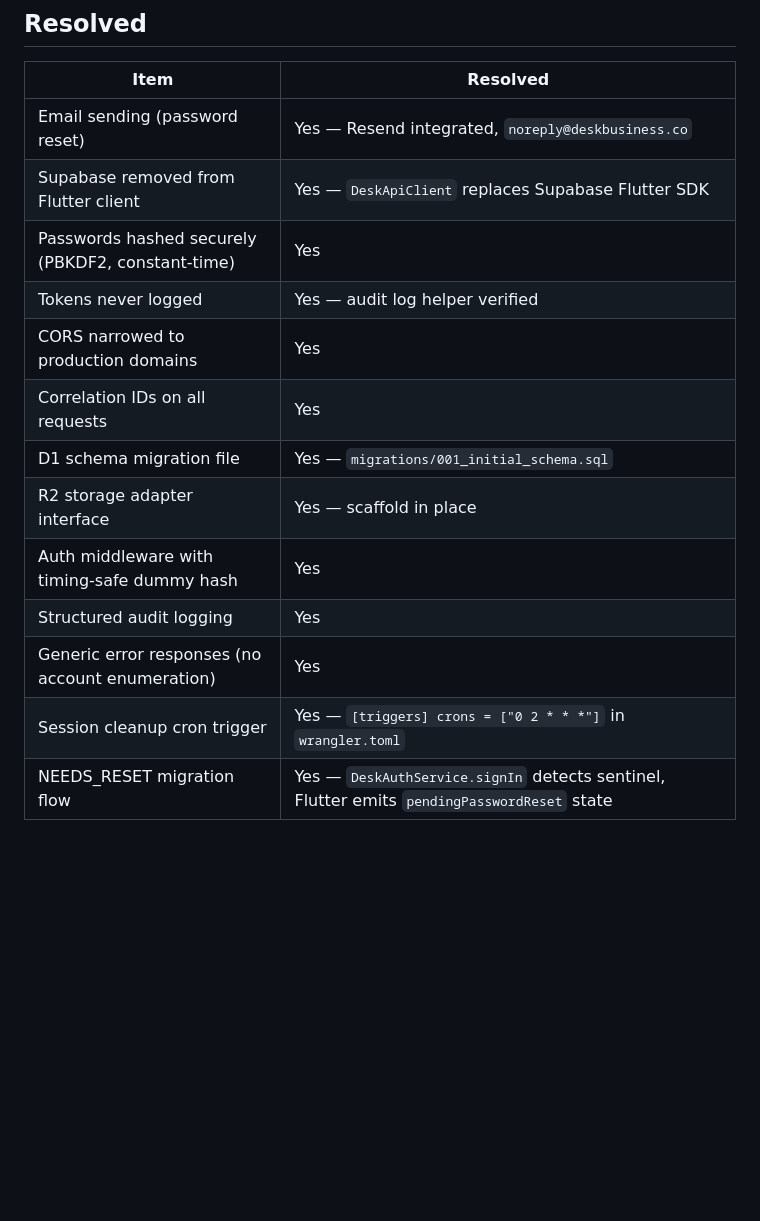
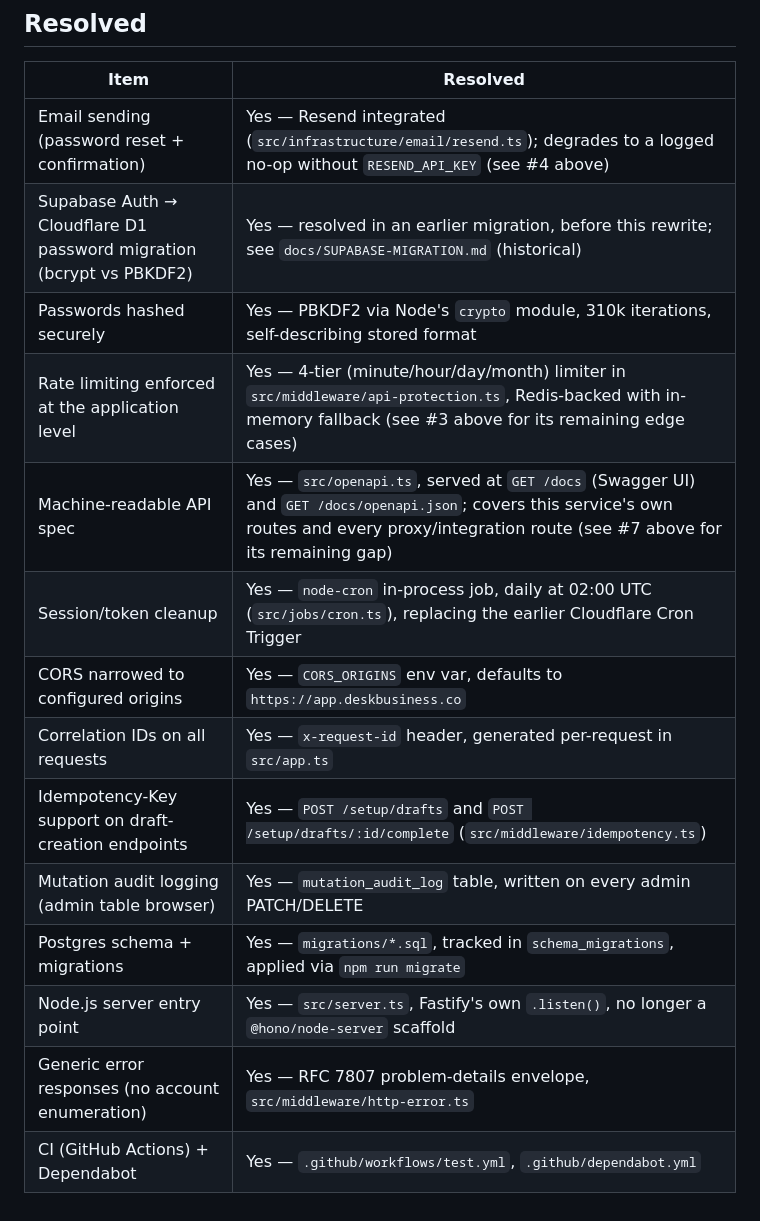
Before and after one commit to mike43stone615/desk-api, a Markdown page: docs/KNOWN-LIMITATIONS.md, the part around one of its changes. GitHub-like rendering; blank space fills up the shorter version.

```diff
--- a/docs/KNOWN-LIMITATIONS.md
+++ b/docs/KNOWN-LIMITATIONS.md
@@ -151,16 +149,17 @@ Cloudflare D1 takes automatic daily snapshots but does not support point-in-time
 
 | Item | Resolved |
 |------|----------|
-| Email sending (password reset) | Yes — Resend integrated, `noreply@deskbusiness.co` |
-| Supabase removed from Flutter client | Yes — `DeskApiClient` replaces Supabase Flutter SDK |
-| Passwords hashed securely (PBKDF2, constant-time) | Yes |
-| Tokens never logged | Yes — audit log helper verified |
-| CORS narrowed to production domains | Yes |
-| Correlation IDs on all requests | Yes |
-| D1 schema migration file | Yes — `migrations/001_initial_schema.sql` |
-| R2 storage adapter interface | Yes — scaffold in place |
-| Auth middleware with timing-safe dummy hash | Yes |
-| Structured audit logging | Yes |
-| Generic error responses (no account enumeration) | Yes |
-| Session cleanup cron trigger | Yes — `[triggers] crons = ["0 2 * * *"]` in `wrangler.toml` |
-| NEEDS_RESET migration flow | Yes — `DeskAuthService.signIn` detects sentinel, Flutter emits `pendingPasswordReset` state |
+| Email sending (password reset + confirmation) | Yes — Resend integrated (`src/infrastructure/email/resend.ts`); degrades to a logged no-op without `RESEND_API_KEY` (see #4 above) |
+| Supabase Auth → Cloudflare D1 password migration (bcrypt vs PBKDF2) | Yes — resolved in an earlier migration, before this rewrite; see `docs/SUPABASE-MIGRATION.md` (historical) |
+| Passwords hashed securely | Yes — PBKDF2 via Node's `crypto` module, 310k iterations, self-describing stored format |
+| Rate limiting enforced at the application level | Yes — 4-tier (minute/hour/day/month) limiter in `src/middleware/api-protection.ts`, Redis-backed with in-memory fallback (see #3 above for its remaining edge cases) |
+| Machine-readable API spec | Yes — `src/openapi.ts`, served at `GET /docs` (Swagger UI) and `GET /docs/openapi.json`; covers this service's own routes and every proxy/integration route (see #7 above for its remaining gap) |
+| Session/token cleanup | Yes — `node-cron` in-process job, daily at 02:00 UTC (`src/jobs/cron.ts`), replacing the earlier Cloudflare Cron Trigger |
+| CORS narrowed to configured origins | Yes — `CORS_ORIGINS` env var, defaults to `https://app.deskbusiness.co` |
+| Correlation IDs on all requests | Yes — `x-request-id` header, generated per-request in `src/app.ts` |
+| Idempotency-Key support on draft-creation endpoints | Yes — `POST /setup/drafts` and `POST /setup/drafts/:id/complete` (`src/middleware/idempotency.ts`) |
+| Mutation audit logging (admin table browser) | Yes — `mutation_audit_log` table, written on every admin PATCH/DELETE |
+| Postgres schema + migrations | Yes — `migrations/*.sql`, tracked in `schema_migrations`, applied via `npm run migrate` |
+| Node.js server entry point | Yes — `src/server.ts`, Fastify's own `.listen()`, no longer a `@hono/node-server` scaffold |
+| Generic error responses (no account enumeration) | Yes — RFC 7807 problem-details envelope, `src/middleware/http-error.ts` |
+| CI (GitHub Actions) + Dependabot | Yes — `.github/workflows/test.yml`, `.github/dependabot.yml` |
```
Also changed, not shown: other parts of docs/KNOWN-LIMITATIONS.md (+116 -118 lines), docs/BACKUP-RESTORE.md (+87 -139 lines).
